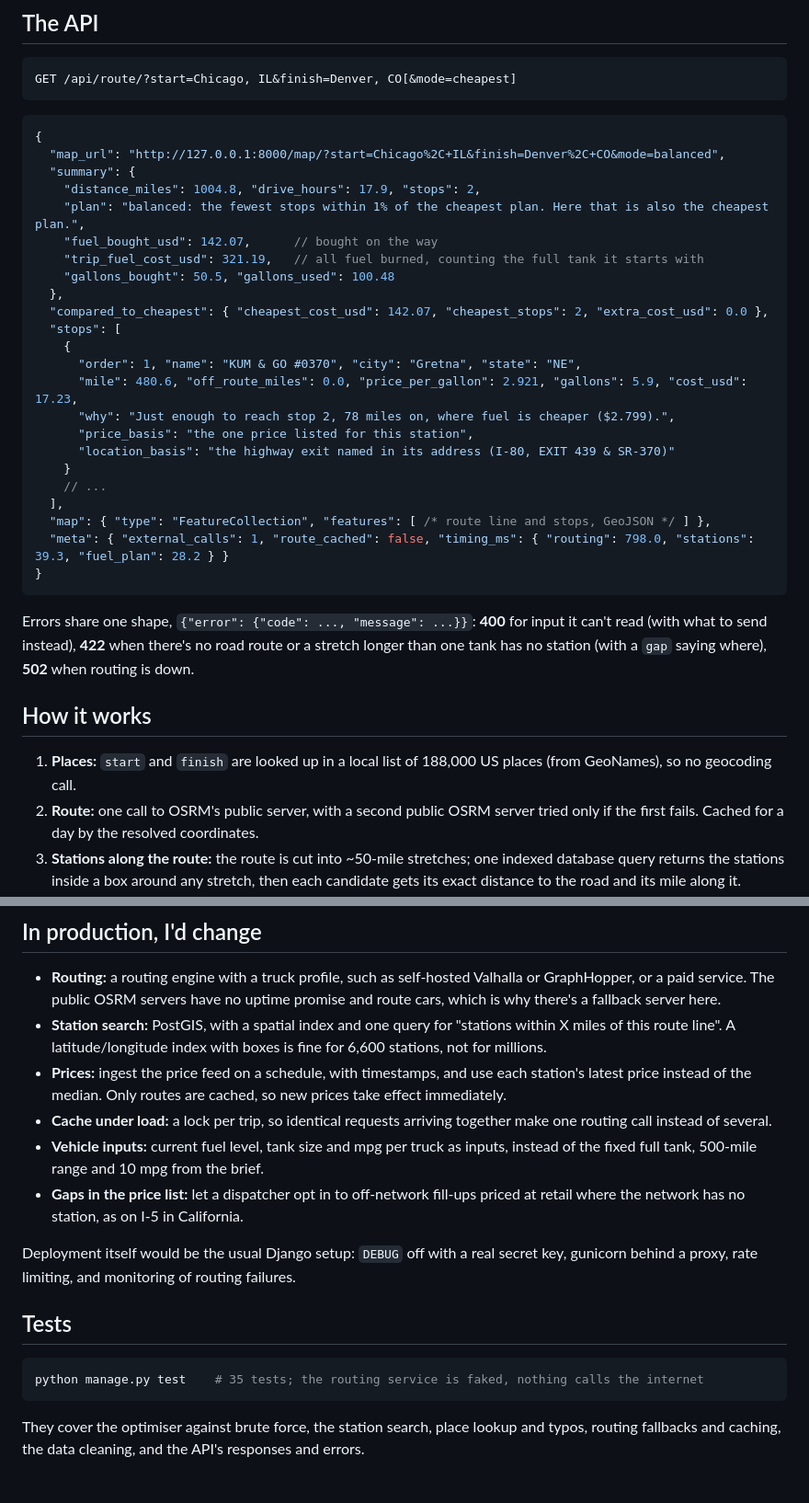
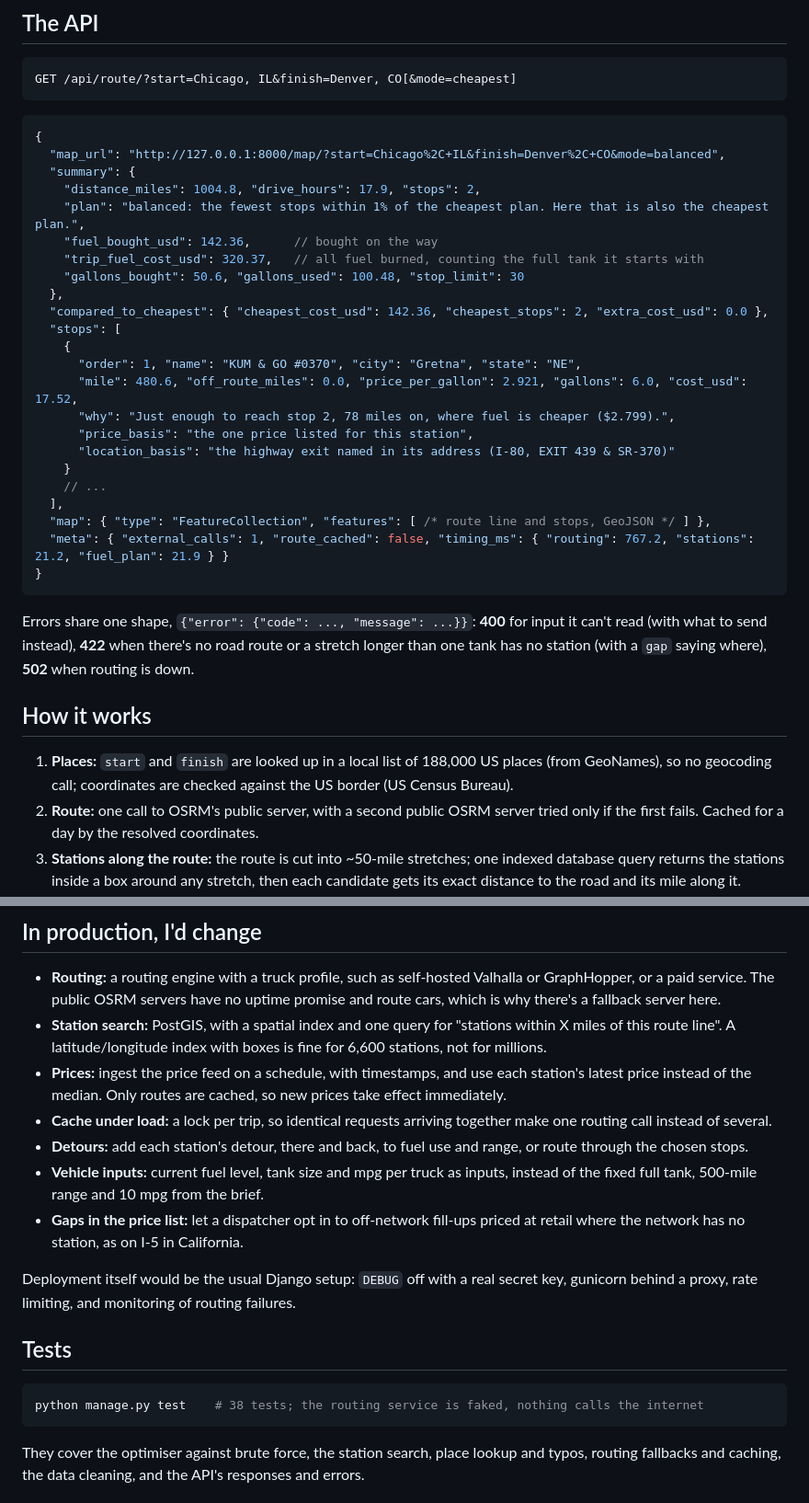
Before and after one commit to Himmu1144/spotter-fuel-route-api, a Markdown page: README.md, 2 parts joined by grey strips. Shown: that part at 92% size. GitHub-like rendering.

````diff
--- a/README.md
+++ b/README.md
@@ -45,15 +45,15 @@ GET /api/route/?start=Chicago, IL&finish=Denver, CO[&mode=cheapest]
   "summary": {
     "distance_miles": 1004.8, "drive_hours": 17.9, "stops": 2,
     "plan": "balanced: the fewest stops within 1% of the cheapest plan. Here that is also the cheapest plan.",
-    "fuel_bought_usd": 142.07,      // bought on the way
-    "trip_fuel_cost_usd": 321.19,   // all fuel burned, counting the full tank it starts with
-    "gallons_bought": 50.5, "gallons_used": 100.48
+    "fuel_bought_usd": 142.36,      // bought on the way
+    "trip_fuel_cost_usd": 320.37,   // all fuel burned, counting the full tank it starts with
+    "gallons_bought": 50.6, "gallons_used": 100.48, "stop_limit": 30
   },
-  "compared_to_cheapest": { "cheapest_cost_usd": 142.07, "cheapest_stops": 2, "extra_cost_usd": 0.0 },
+  "compared_to_cheapest": { "cheapest_cost_usd": 142.36, "cheapest_stops": 2, "extra_cost_usd": 0.0 },
   "stops": [
     {
       "order": 1, "name": "KUM & GO #0370", "city": "Gretna", "state": "NE",
-      "mile": 480.6, "off_route_miles": 0.0, "price_per_gallon": 2.921, "gallons": 5.9, "cost_usd": 17.23,
+      "mile": 480.6, "off_route_miles": 0.0, "price_per_gallon": 2.921, "gallons": 6.0, "cost_usd": 17.52,
       "why": "Just enough to reach stop 2, 78 miles on, where fuel is cheaper ($2.799).",
       "price_basis": "the one price listed for this station",
       "location_basis": "the highway exit named in its address (I-80, EXIT 439 & SR-370)"
@@ -61,7 +61,7 @@ GET /api/route/?start=Chicago, IL&finish=Denver, CO[&mode=cheapest]
     // ...
   ],
   "map": { "type": "FeatureCollection", "features": [ /* route line and stops, GeoJSON */ ] },
-  "meta": { "external_calls": 1, "route_cached": false, "timing_ms": { "routing": 798.0, "stations": 39.3, "fuel_plan": 28.2 } }
+  "meta": { "external_calls": 1, "route_cached": false, "timing_ms": { "routing": 767.2, "stations": 21.2, "fuel_plan": 21.9 } }
 }
 ```
 
@@ -69,7 +69,7 @@ Errors share one shape, `{"error": {"code": ..., "message": ...}}`: **400** for
 
 ## How it works
 
-1. **Places:** `start` and `finish` are looked up in a local list of 188,000 US places (from GeoNames), so no geocoding call.
+1. **Places:** `start` and `finish` are looked up in a local list of 188,000 US places (from GeoNames), so no geocoding call; coordinates are checked against the US border (US Census Bureau).
 2. **Route:** one call to OSRM's public server, with a second public OSRM server tried only if the first fails. Cached for a day by the resolved coordinates.
 3. **Stations along the route:** the route is cut into ~50-mile stretches; one indexed database query returns the stations inside a box around any stretch, then each candidate gets its exact distance to the road and its mile along it.
 4. **Fuel plan:** dynamic programming over stations, fuel level and number of stops (numpy, about 40 ms coast to coast) gives the cheapest cost for every stop count; the default takes the fewest stops within 1% of the cheapest.
@@ -94,6 +97,7 @@ The price list has no stations on I-5 between Halsey, Oregon and southern Califo
 - **Station search:** PostGIS, with a spatial index and one query for "stations within X miles of this route line". A latitude/longitude index with boxes is fine for 6,600 stations, not for millions.
 - **Prices:** ingest the price feed on a schedule, with timestamps, and use each station's latest price instead of the median. Only routes are cached, so new prices take effect immediately.
 - **Cache under load:** a lock per trip, so identical requests arriving together make one routing call instead of several.
+- **Detours:** add each station's detour, there and back, to fuel use and range, or route through the chosen stops.
 - **Vehicle inputs:** current fuel level, tank size and mpg per truck as inputs, instead of the fixed full tank, 500-mile range and 10 mpg from the brief.
 - **Gaps in the price list:** let a dispatcher opt in to off-network fill-ups priced at retail where the network has no station, as on I-5 in California.
 
@@ -102,7 +106,7 @@ Deployment itself would be the usual Django setup: `DEBUG` off with a real secre
 ## Tests
 
 ```bash
-python manage.py test    # 35 tests; the routing service is faked, nothing calls the internet
+python manage.py test    # 38 tests; the routing service is faked, nothing calls the internet
 ```
 
 They cover the optimiser against brute force, the station search, place lookup and typos, routing fallbacks and caching, the data cleaning, and the API's responses and errors.
````
Also changed, not shown: other parts of README.md (+10 -6 lines), docs/map-seattle-miami.jpg, 7 other files.
